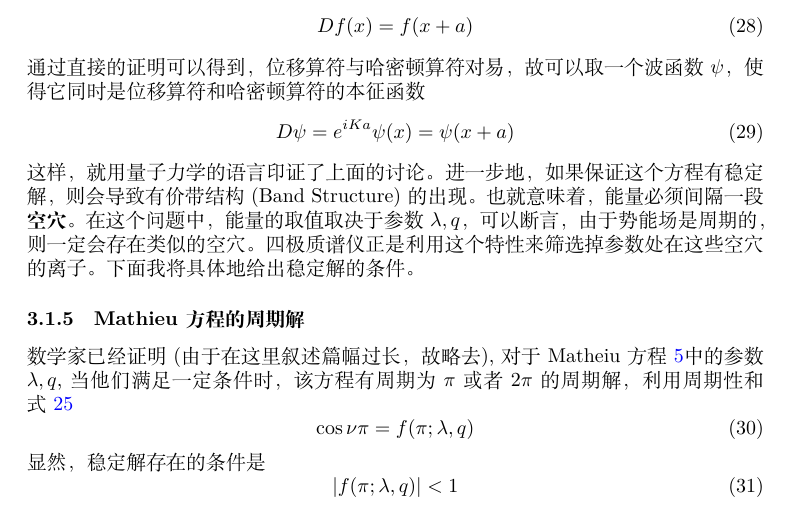
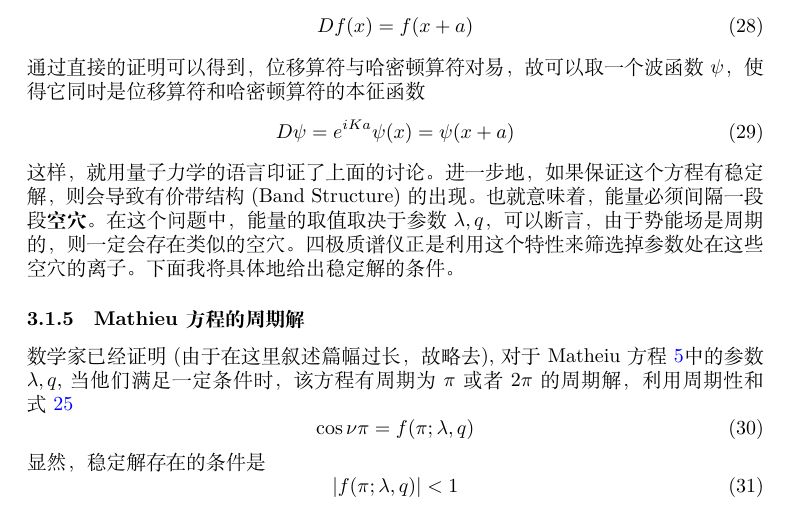
Before and after one commit to SimonWangOne/MPL, a LaTeX document (E3/report.tex): part of page 7 of 8, cut so that both start at the same text. Compiled offline with XeLaTeX.

Commit message:
theoretical

```diff
--- a/E3/report.tex
+++ b/E3/report.tex
@@ -247,7 +247,7 @@ Df(x) = f(x+a)
 \beq
 D\psi = e^{iKa} \psi(x) = \psi(x+a)
 \eeq
-这样，就用量子力学的语言印证了上面的讨论。进一步地，如果保证这个方程有稳定解，则会导致有价带结构(Band Structure)的出现。也就意味着，能量必须间隔一段\textbf{空穴}。在这个问题中，能量的取值取决于参数$\lambda,q$，可以断言，由于势能场是周期的，则一定会存在类似的空穴。四极质谱仪正是利用这个特性来筛选掉参数处在这些空穴的离子。下面我将具体地给出稳定解的条件。
+这样，就用量子力学的语言印证了上面的讨论。进一步地，如果保证这个方程有稳定解，则会导致有价带结构(Band Structure)的出现。也就意味着，能量必须间隔一段段\textbf{空穴}。在这个问题中，能量的取值取决于参数$\lambda,q$，可以断言，由于势能场是周期的，则一定会存在类似的空穴。四极质谱仪正是利用这个特性来筛选掉参数处在这些空穴的离子。下面我将具体地给出稳定解的条件。
 
 \subsubsection{Mathieu方程的周期解}
 \par 数学家已经证明(由于在这里叙述篇幅过长，故略去),对于Matheiu方程~\ref{eq:ma}中的参数$\lambda,q$,当他们满足一定条件时，该方程有周期为$\pi$或者$2\pi$的周期解，利用周期性和式~\ref{eq:important}
```
Also changed, not shown: E3/report.pdf.
